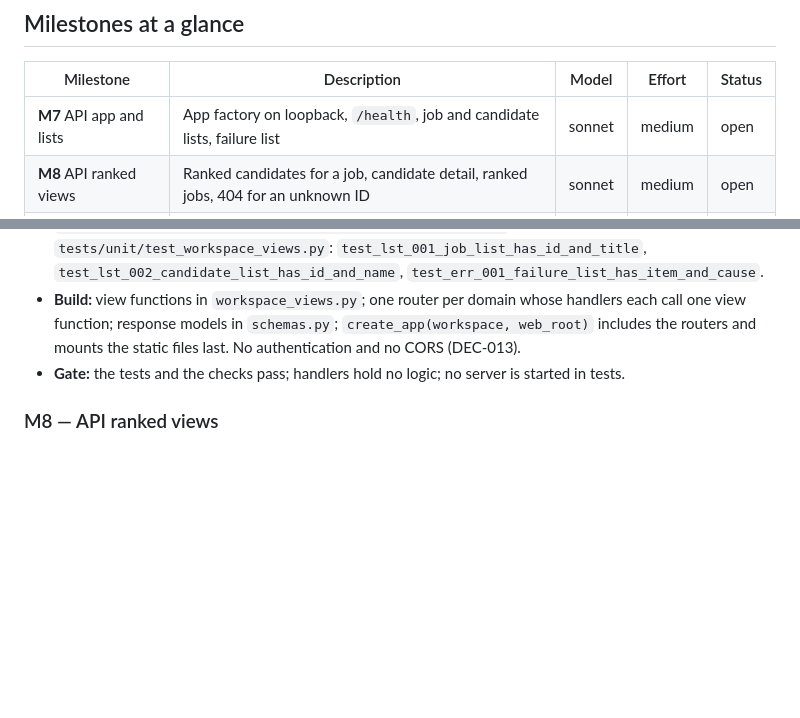
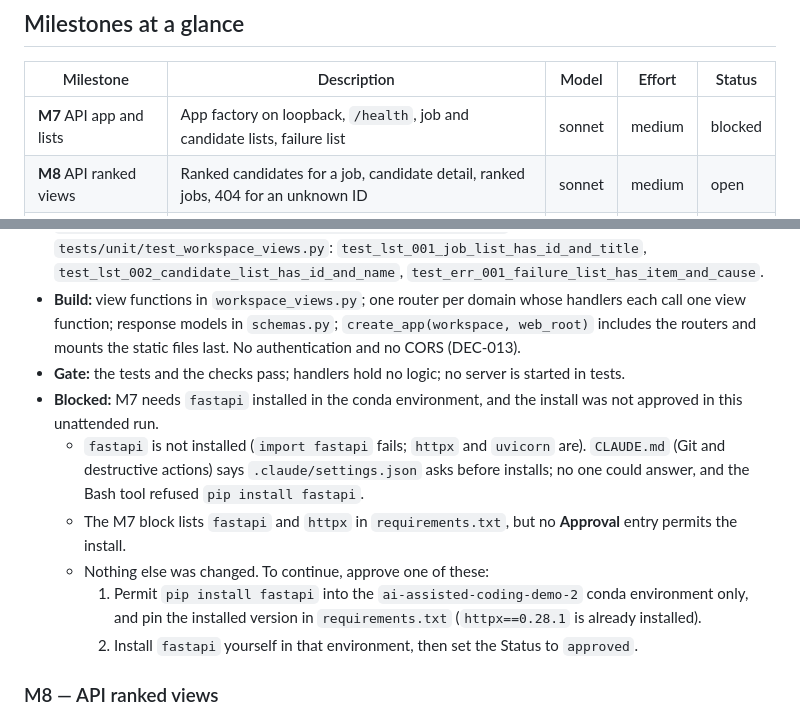
Before and after one commit to alkashef/ai-assisted-coding-demo-2, a Markdown page: docs/plan.md, 2 parts joined by grey strips. Drawn GitHub-style; blank space fills up the shorter version.

Commit message:
M7: blocked
Co-Authored-By: Claude Sonnet 5.5 <noreply@anthropic.com>

```diff
--- a/docs/plan.md
+++ b/docs/plan.md
@@ -9,7 +9,7 @@ history is the record. Template: `docs/workflow.md`.
 
 | Milestone | Description | Model | Effort | Status |
 | --- | --- | --- | --- | --- |
-| **M7** API app and lists | App factory on loopback, `/health`, job and candidate lists, failure list | sonnet | medium | open |
+| **M7** API app and lists | App factory on loopback, `/health`, job and candidate lists, failure list | sonnet | medium | blocked |
 | **M8** API ranked views | Ranked candidates for a job, candidate detail, ranked jobs, 404 for an unknown ID | sonnet | medium | open |
 | **M9** Sample builder | `scripts/build_sample.py`: 3 diverse jobs and 10 CVs from the raw dataset, with ground truth | sonnet | medium | open |
 | **M10** Prompts and entry point | The two prompt files, `main.py`, start-to-API end-to-end test with fakes, README setup and manual live check | sonnet | high | open |
@@ -26,6 +26,12 @@ history is the record. Template: `docs/workflow.md`.
 - **Tests first:** in `tests/e2e/test_api_lists.py` (the framework's test client, a fake workspace): `test_lst_001_jobs_endpoint_lists_job_ids_and_titles`, `test_lst_002_candidates_endpoint_lists_candidate_ids_and_names`, `test_err_001_failures_endpoint_lists_item_and_cause`, `test_dec_002_health_endpoint_reports_alive`, `test_dec_002_static_front_end_is_served_from_the_web_root`. In `tests/unit/test_workspace_views.py`: `test_lst_001_job_list_has_id_and_title`, `test_lst_002_candidate_list_has_id_and_name`, `test_err_001_failure_list_has_item_and_cause`.
 - **Build:** view functions in `workspace_views.py`; one router per domain whose handlers each call one view function; response models in `schemas.py`; `create_app(workspace, web_root)` includes the routers and mounts the static files last. No authentication and no CORS (DEC-013).
 - **Gate:** the tests and the checks pass; handlers hold no logic; no server is started in tests.
+- **Blocked:** M7 needs `fastapi` installed in the conda environment, and the install was not approved in this unattended run.
+  - `fastapi` is not installed (`import fastapi` fails; `httpx` and `uvicorn` are). `CLAUDE.md` (Git and destructive actions) says `.claude/settings.json` asks before installs; no one could answer, and the Bash tool refused `pip install fastapi`.
+  - The M7 block lists `fastapi` and `httpx` in `requirements.txt`, but no **Approval** entry permits the install.
+  - Nothing else was changed. To continue, approve one of these:
+    1. Permit `pip install fastapi` into the `ai-assisted-coding-demo-2` conda environment only, and pin the installed version in `requirements.txt` (`httpx==0.28.1` is already installed).
+    2. Install `fastapi` yourself in that environment, then set the Status to `approved`.
 
 ### M8 — API ranked views
 
```
